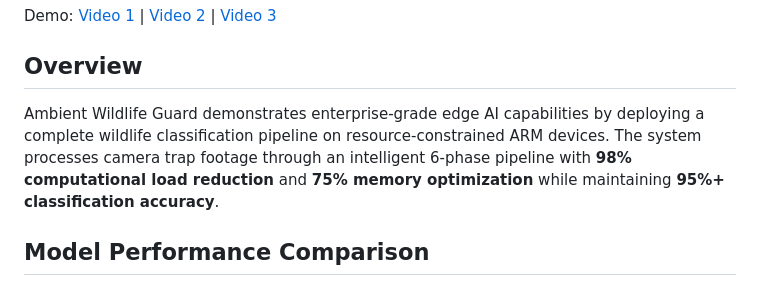
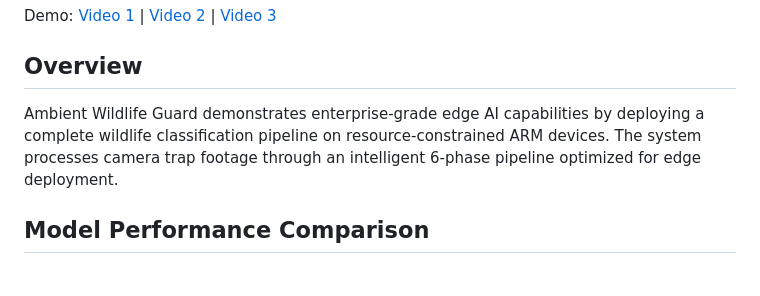
Before and after one commit to MLComps/arm-ai-developer-challenge-2025, a Markdown page: README.md, the part around the change. Drawn GitHub-style.

```diff
--- a/README.md
+++ b/README.md
@@ -6,7 +6,7 @@ Demo: [Video 1](https://www.youtube.com/watch?v=kxtysijYQKw) | [Video 2](https:/
 
 ## Overview
 
-Ambient Wildlife Guard demonstrates enterprise-grade edge AI capabilities by deploying a complete wildlife classification pipeline on resource-constrained ARM devices. The system processes camera trap footage through an intelligent 6-phase pipeline with **98% computational load reduction** and **75% memory optimization** while maintaining **95%+ classification accuracy**.
+Ambient Wildlife Guard demonstrates enterprise-grade edge AI capabilities by deploying a complete wildlife classification pipeline on resource-constrained ARM devices. The system processes camera trap footage through an intelligent 6-phase pipeline optimized for edge deployment.
 
 ## Model Performance Comparison
 
```
